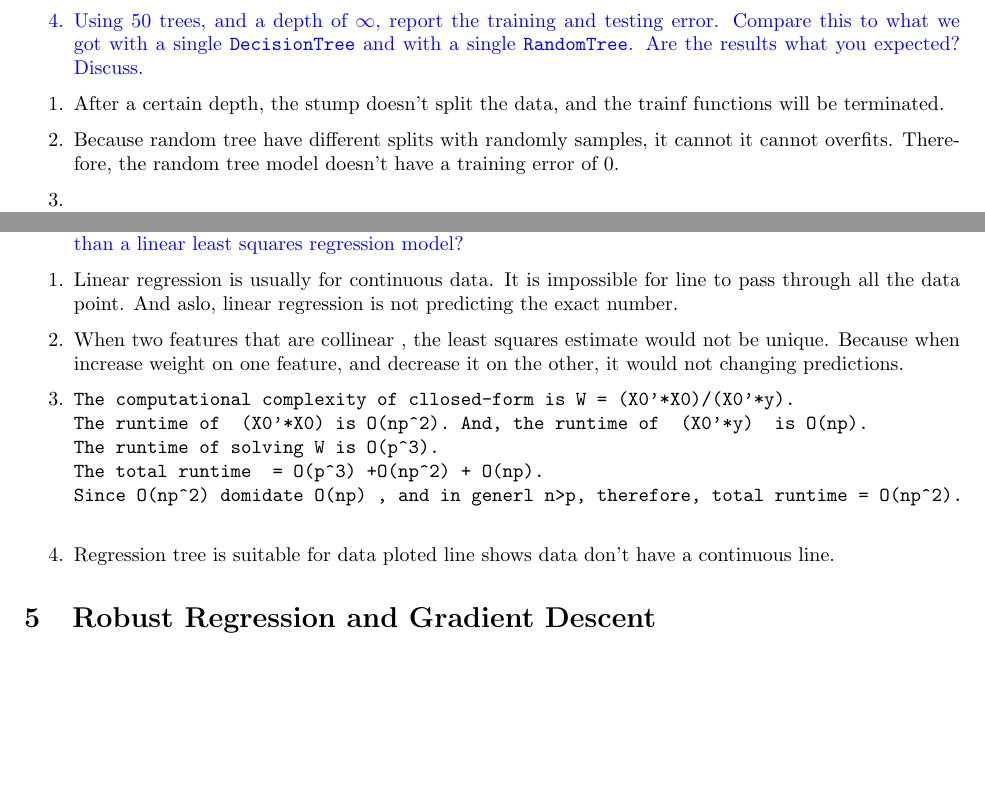
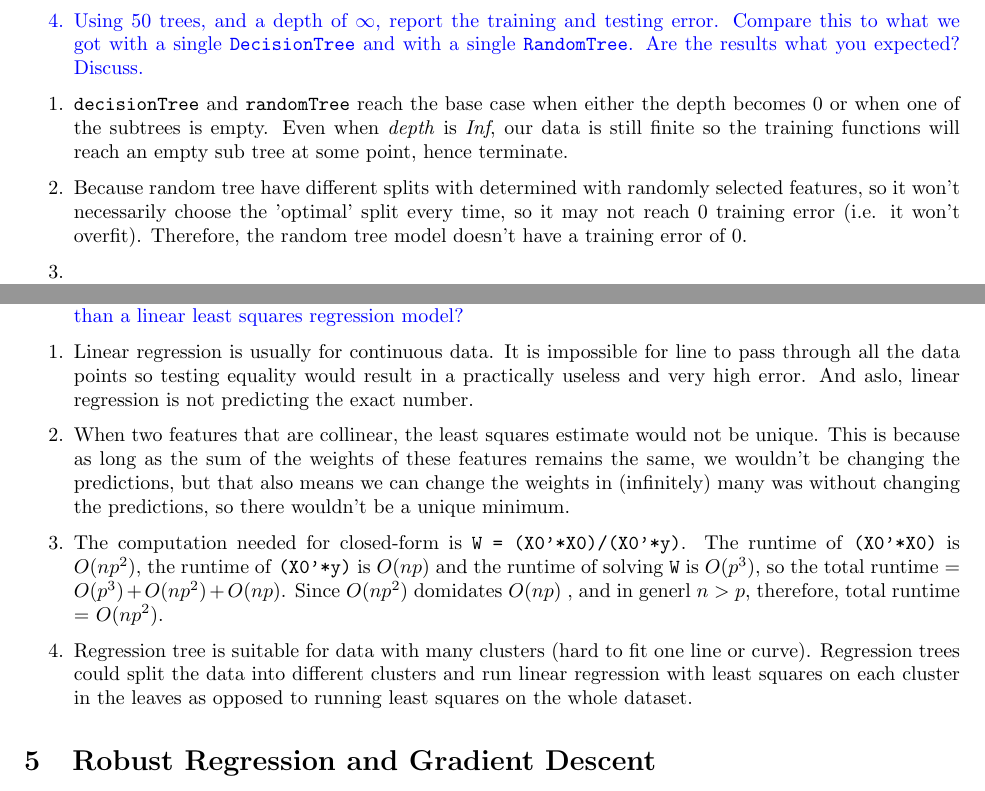
Before and after one commit to hwong5208/CPSC340, a LaTeX document (a2/a2.tex): two parts of pages 1 and 17 of 20, joined at a grey line, cut so that both start at the same text, the shorter picture padded with empty space. Compiled offline with pdfLaTeX.

Commit message:
[a2] Fixes for Q1,4,5

```diff
--- a/a2/a2.tex
+++ b/a2/a2.tex
@@ -73,8 +73,8 @@ fits \texttt{nTrees} random trees each with maximum depth \texttt{depth}. For pr
 }
 
 \begin{enumerate}
-\item After a certain depth, the stump doesn't split the data, and the trainf functions will be terminated.
-\item  Because random tree have different splits with randomly samples, it cannot it cannot overfits. Therefore, the random tree model doesn't have a training error of 0.
+\item \texttt{decisionTree} and \texttt{randomTree} reach the base case when either the depth becomes 0 or when one of the subtrees is empty. Even when \emph{depth} is \emph{Inf}, our data is still finite so the training functions will reach an empty sub tree at some point, hence terminate.
+\item  Because random tree have different splits with determined with randomly selected features, so it won't necessarily choose the 'optimal' split every time, so it may not reach 0 training error (i.e. it won't overfit). Therefore, the random tree model doesn't have a training error of 0.
 
 
 
@@ -691,23 +691,19 @@ Squared test Error with least squares: 368.812
 }}
 
 \begin{enumerate}
-\item Linear regression is usually for continuous data. It is impossible for line to pass through all the data point. And aslo, linear regression is not predicting the exact number.
+\item Linear regression is usually for continuous data. It is impossible for line to pass through all the data points so testing equality would result in a practically useless and very high error. And aslo, linear regression is not predicting the exact number.
 \item
-When two features that are collinear , the least squares estimate would not be unique. Because when increase weight on one feature, and decrease it on the other, it would not changing predictions.
+When two features that are collinear, the least squares estimate would not be unique. This is because as long as the sum of the weights of these features remains the same, we wouldn't be changing the predictions, but that also means we can change the weights in (infinitely) many was without changing the predictions, so there wouldn't be a unique minimum.
 
 \item
-
-  \begin{verbatim}
-The computational complexity of cllosed-form is W = (X0'*X0)/(X0'*y).
-The runtime of  (X0'*X0) is O(np^2). And, the runtime of  (X0'*y)  is O(np).
-The runtime of solving W is O(p^3).
-The total runtime  = O(p^3) +O(np^2) + O(np).
-Since O(np^2) domidate O(np) , and in generl n>p, therefore, total runtime = O(np^2).
-  \end{verbatim}
+The computation needed for closed-form is \texttt{W = (X0'*X0)/(X0'*y)}.
+The runtime of  \texttt{(X0'*X0)} is $O(np^2)$, the runtime of \texttt{(X0'*y)} is $O(np)$ and
+the runtime of solving \texttt{W} is $O(p^3)$, so the total runtime  = $O(p^3) +O(np^2) + O(np)$.
+Since $O(np^2)$ domidates $O(np)$ , and in generl $n>p$, therefore, total runtime = $O(np^2)$.
 
 
 \item
-Regression tree is suitable for data ploted line shows data don't have a continuous line.
+Regression tree is suitable for data with many clusters (hard to fit one line or curve). Regression trees could split the data into different clusters and run linear regression with least squares on each cluster in the leaves as opposed to running least squares on the whole dataset.
 
 \end{enumerate}
 
```
Also changed, not shown: a2/a2.tex (46 more changed lines), 2 other files. Lines whose indentation alone changed are shown as unchanged.
